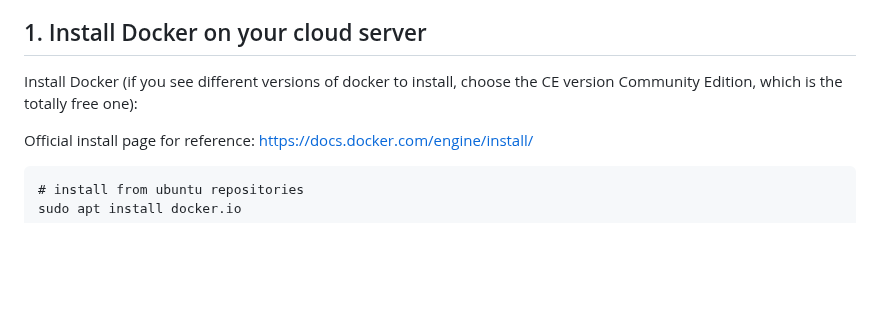
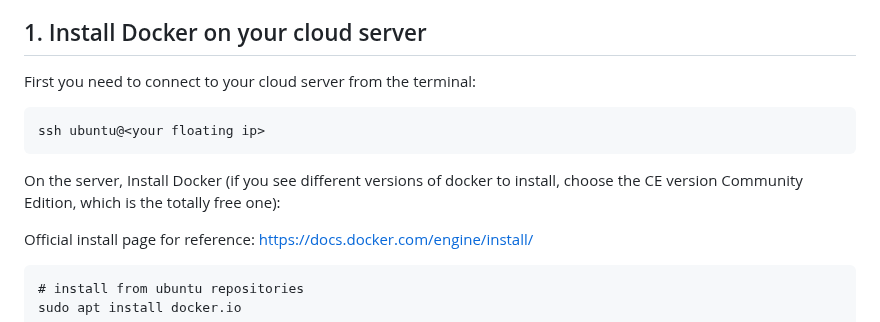
Before and after one commit to pharmbio/big-data_course, a Markdown page: cloud_and_docker_lab/Docker_and_Jupyter.md, the part around the change. Rendered like a GitHub page; blank space fills up the shorter version.

```diff
--- a/cloud_and_docker_lab/Docker_and_Jupyter.md
+++ b/cloud_and_docker_lab/Docker_and_Jupyter.md
@@ -20,7 +20,13 @@ In this task we will run Jupyter server in a docker container so all we need to
 To get an idea of the popularity of running Jupyter Notebook via Docker, try searching on Internet for "Docker Jupyter" [https://www.google.com/search?q=docker+jupyter](https://www.google.com/search?q=docker+jupyter)
 
 ## 1. Install Docker on your cloud server
-Install Docker (if you see different versions of docker to install, choose the CE version Community Edition, which is the totally free one):
+
+First you need to connect to your cloud server from the terminal:
+
+    ssh ubuntu@<your floating ip>
+
+
+On the server, Install Docker (if you see different versions of docker to install, choose the CE version Community Edition, which is the totally free one):
 
 Official install page for reference:
 https://docs.docker.com/engine/install/
```
